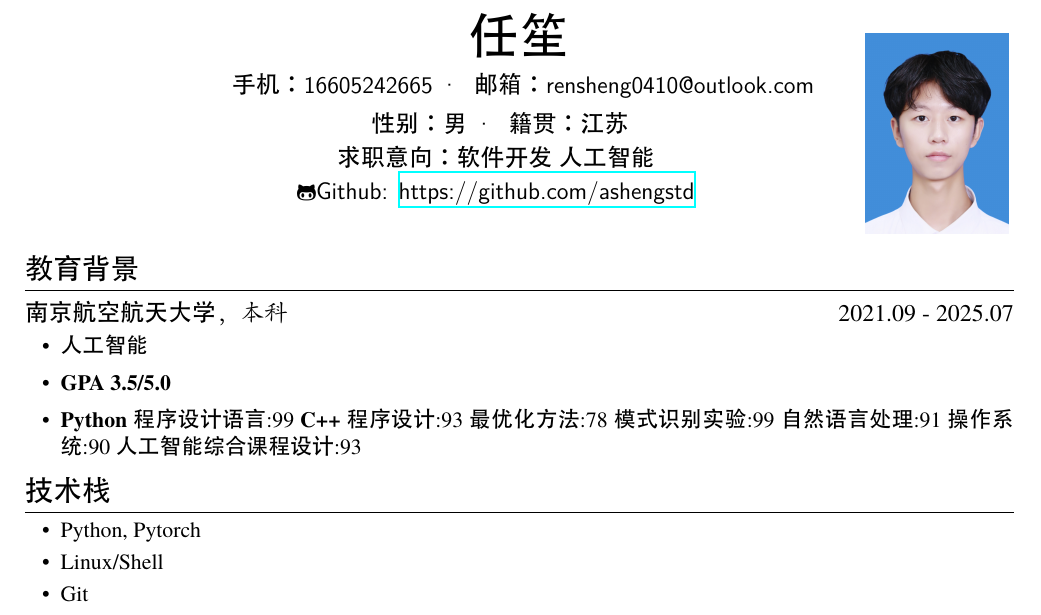
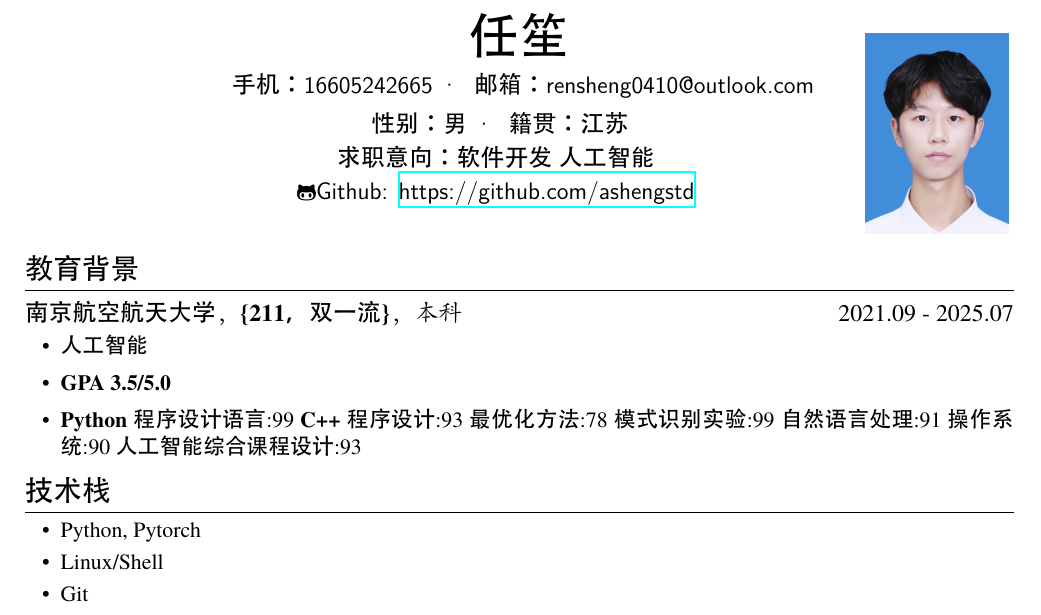
Before and after one commit to ashengstd/resume, a LaTeX CV (resume.tex): part of the page, cut so that both start at the same text. The pictures show the PDF file resume.pdf that the author committed with the source.

Commit message:
update university info

```diff
--- a/resume.tex
+++ b/resume.tex
@@ -46,7 +46,7 @@
 %***可添加多个\item，得到多个列举项，类似的也可以用\textbf{}、\textit{}做强调
 
 
-\datedsubsection{\textbf{南京航空航天大学}，\textit{本科}}{2021.09 - 2025.07}
+\datedsubsection{\textbf{南京航空航天大学}，\textbf{\{211，双一流\}}，\textit{本科}}{2021.09 - 2025.07}
 \begin{itemize} [parsep=1ex]
   \item \textbf{人工智能}
   \item \textbf{GPA 3.5/5.0}
```
Also changed, not shown: resume.pdf, 2 other files.
